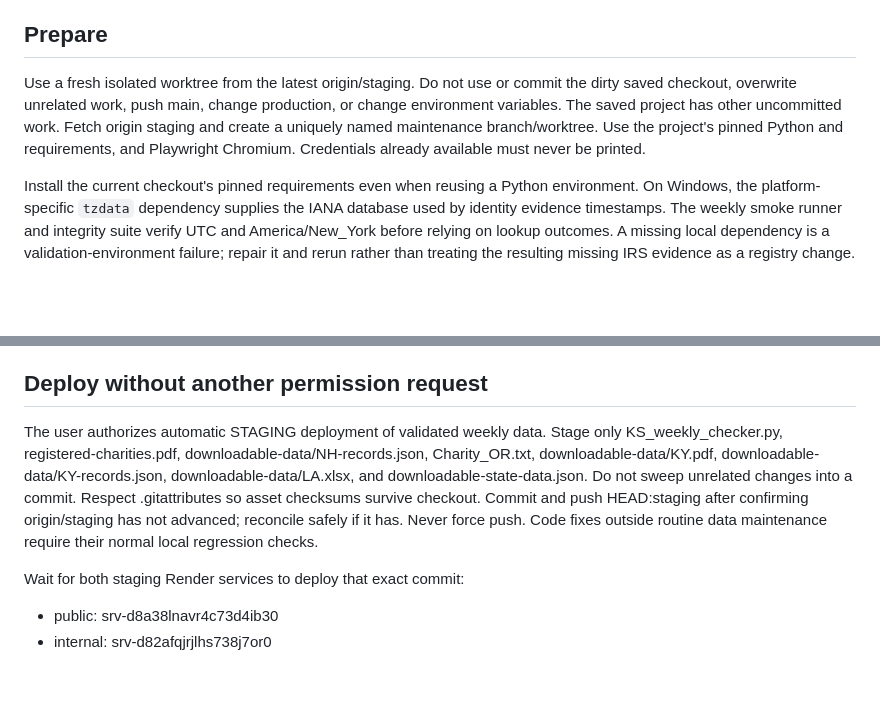
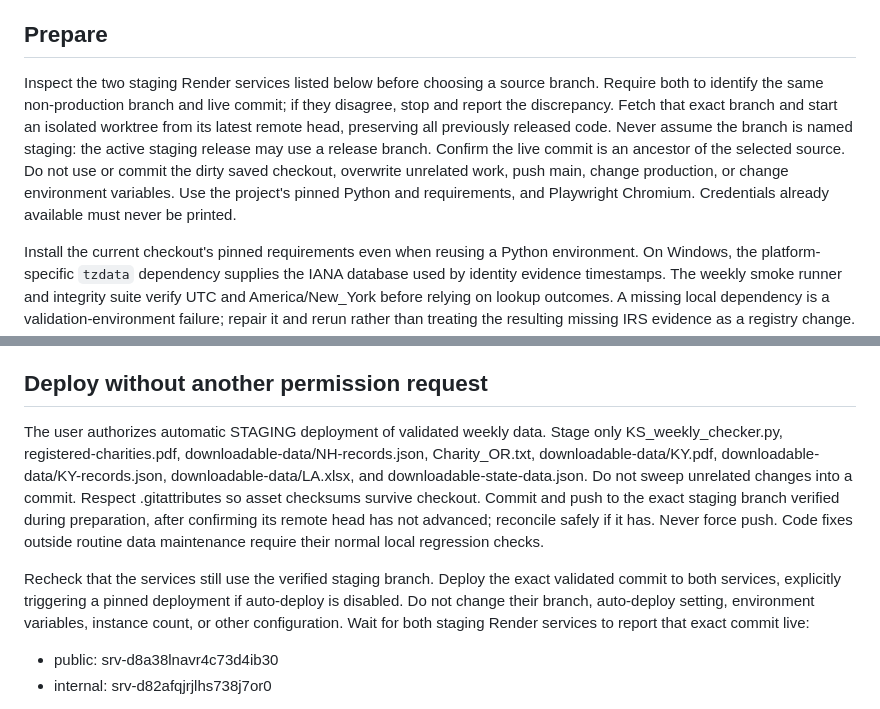
Before and after one commit to nyaghi/instant-compliance-snapshot-api, a Markdown page: testing/weekly-staging-data-release.md, 2 parts joined by grey strips. Rendered like a GitHub page; blank space fills up the shorter version.

Commit message:
Follow the active staging release for weekly data refreshes

```diff
--- a/testing/weekly-staging-data-release.md
+++ b/testing/weekly-staging-data-release.md
@@ -4,7 +4,7 @@ Scope: KS, KY, LA, NH, OR. Run every Sunday at 6 a.m. America/New_York. The exis
 
 ## Prepare
 
-Use a fresh isolated worktree from the latest origin/staging. Do not use or commit the dirty saved checkout, overwrite unrelated work, push main, change production, or change environment variables. The saved project has other uncommitted work. Fetch origin staging and create a uniquely named maintenance branch/worktree. Use the project's pinned Python and requirements, and Playwright Chromium. Credentials already available must never be printed.
+Inspect the two staging Render services listed below before choosing a source branch. Require both to identify the same non-production branch and live commit; if they disagree, stop and report the discrepancy. Fetch that exact branch and start an isolated worktree from its latest remote head, preserving all previously released code. Never assume the branch is named staging: the active staging release may use a release branch. Confirm the live commit is an ancestor of the selected source. Do not use or commit the dirty saved checkout, overwrite unrelated work, push main, change production, or change environment variables. Use the project's pinned Python and requirements, and Playwright Chromium. Credentials already available must never be printed.
 
 Install the current checkout's pinned requirements even when reusing a Python environment. On Windows, the platform-specific `tzdata` dependency supplies the IANA database used by identity evidence timestamps. The weekly smoke runner and integrity suite verify UTC and America/New_York before relying on lookup outcomes. A missing local dependency is a validation-environment failure; repair it and rerun rather than treating the resulting missing IRS evidence as a registry change.
 
@@ -26,9 +26,9 @@ Run `python testing/run_weekly_data_smoke.py --output testing/weekly-data-eviden
 
 ## Deploy without another permission request
 
-The user authorizes automatic STAGING deployment of validated weekly data. Stage only KS_weekly_checker.py, registered-charities.pdf, downloadable-data/NH-records.json, Charity_OR.txt, downloadable-data/KY.pdf, downloadable-data/KY-records.json, downloadable-data/LA.xlsx, and downloadable-state-data.json. Do not sweep unrelated changes into a commit. Respect .gitattributes so asset checksums survive checkout. Commit and push HEAD:staging after confirming origin/staging has not advanced; reconcile safely if it has. Never force push. Code fixes outside routine data maintenance require their normal local regression checks.
+The user authorizes automatic STAGING deployment of validated weekly data. Stage only KS_weekly_checker.py, registered-charities.pdf, downloadable-data/NH-records.json, Charity_OR.txt, downloadable-data/KY.pdf, downloadable-data/KY-records.json, downloadable-data/LA.xlsx, and downloadable-state-data.json. Do not sweep unrelated changes into a commit. Respect .gitattributes so asset checksums survive checkout. Commit and push to the exact staging branch verified during preparation, after confirming its remote head has not advanced; reconcile safely if it has. Never force push. Code fixes outside routine data maintenance require their normal local regression checks.
 
-Wait for both staging Render services to deploy that exact commit:
+Recheck that the services still use the verified staging branch. Deploy the exact validated commit to both services, explicitly triggering a pinned deployment if auto-deploy is disabled. Do not change their branch, auto-deploy setting, environment variables, instance count, or other configuration. Wait for both staging Render services to report that exact commit live:
 - public: srv-d8a38lnavr4c73d4ib30
 - internal: srv-d82afqjrjlhs738j7or0
 
```
